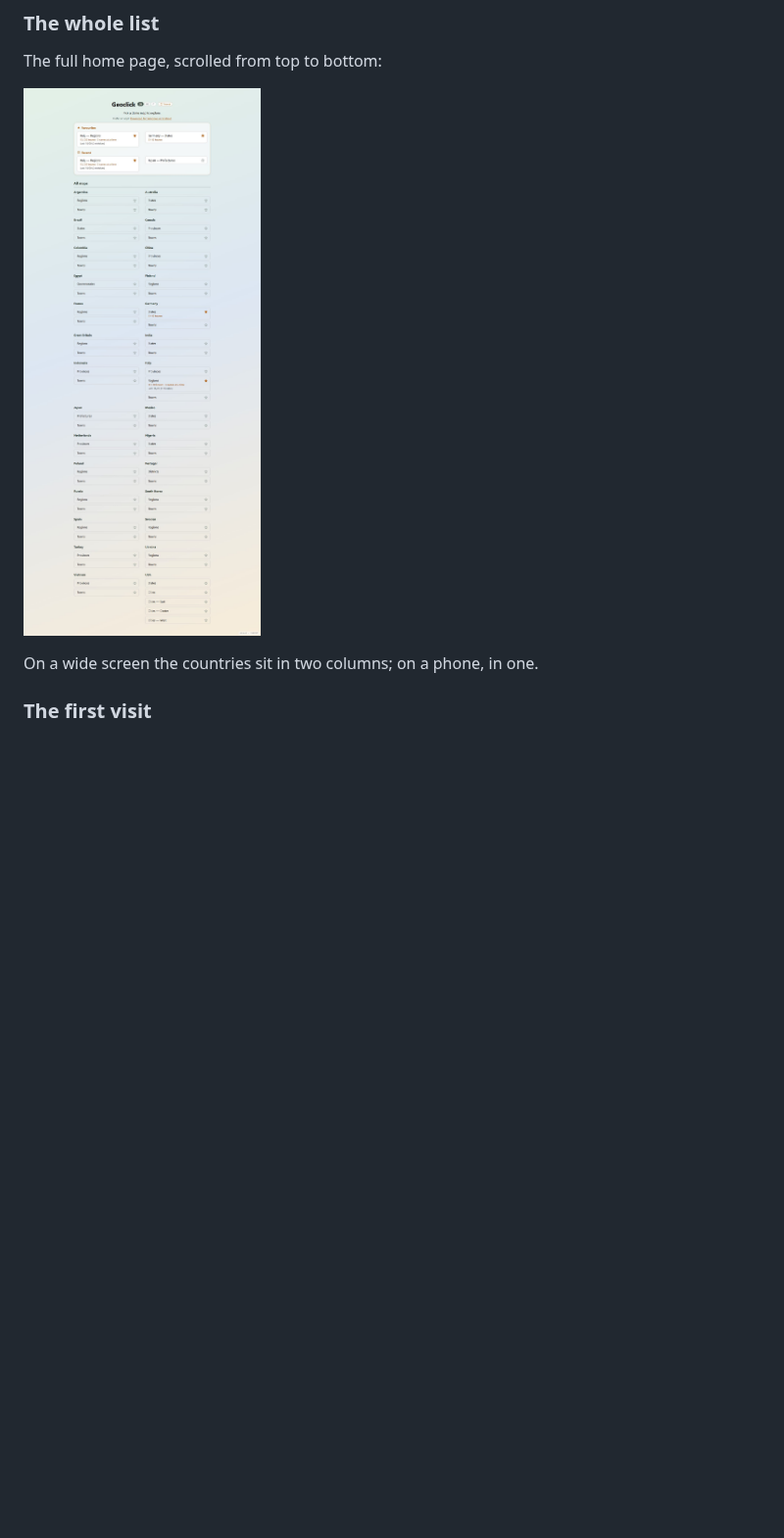
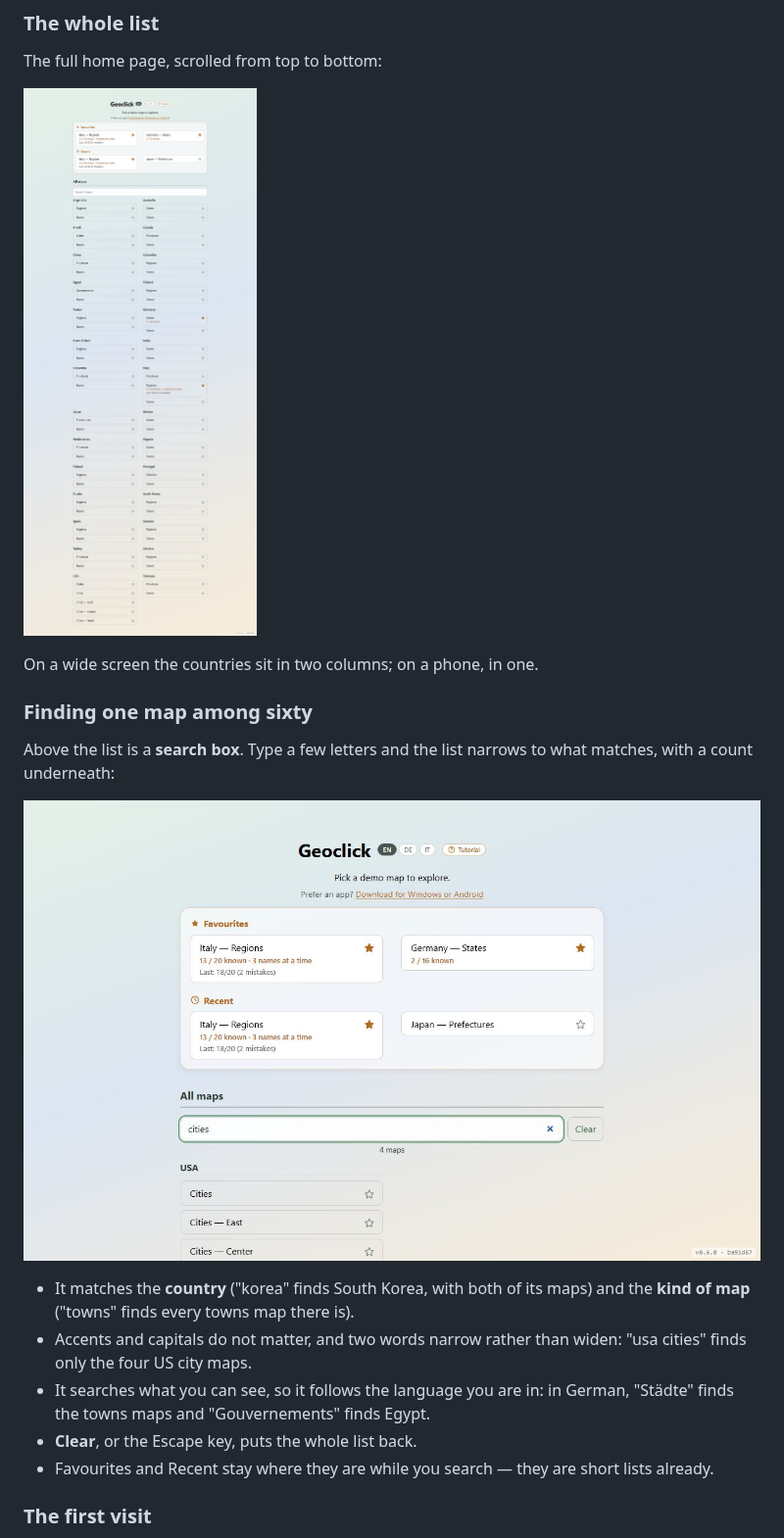
Before and after one commit to diegoami/Geoclick2027, a Markdown page: docs/USER_MANUAL.md, the part around the change. Shown at 98% size. Drawn GitHub-style; pictures changed too: docs/manual/home-full.jpg, docs/manual/home-search.jpg (added); blank space fills up the shorter version.

```diff
--- a/docs/USER_MANUAL.md
+++ b/docs/USER_MANUAL.md
@@ -185,6 +185,23 @@ The full home page, scrolled from top to bottom:
 ![The whole home page, with all 60 maps](manual/home-full.jpg)
 
 On a wide screen the countries sit in two columns; on a phone, in one.
+
+### Finding one map among sixty
+
+Above the list is a **search box**. Type a few letters and the list narrows
+to what matches, with a count underneath:
+
+![Searching for "cities"](manual/home-search.jpg)
+
+- It matches the **country** ("korea" finds South Korea, with both of its
+  maps) and the **kind of map** ("towns" finds every towns map there is).
+- Accents and capitals do not matter, and two words narrow rather than
+  widen: "usa cities" finds only the four US city maps.
+- It searches what you can see, so it follows the language you are in:
+  in German, "Städte" finds the towns maps and "Gouvernements" finds Egypt.
+- **Clear**, or the Escape key, puts the whole list back.
+- Favourites and Recent stay where they are while you search — they are
+  short lists already.
 
 ### The first visit
 
```
Also changed, not shown: docs/manual/home-german.jpg, docs/manual/home.jpg, docs/manual/phone-search.jpg (added), 5 other files.
